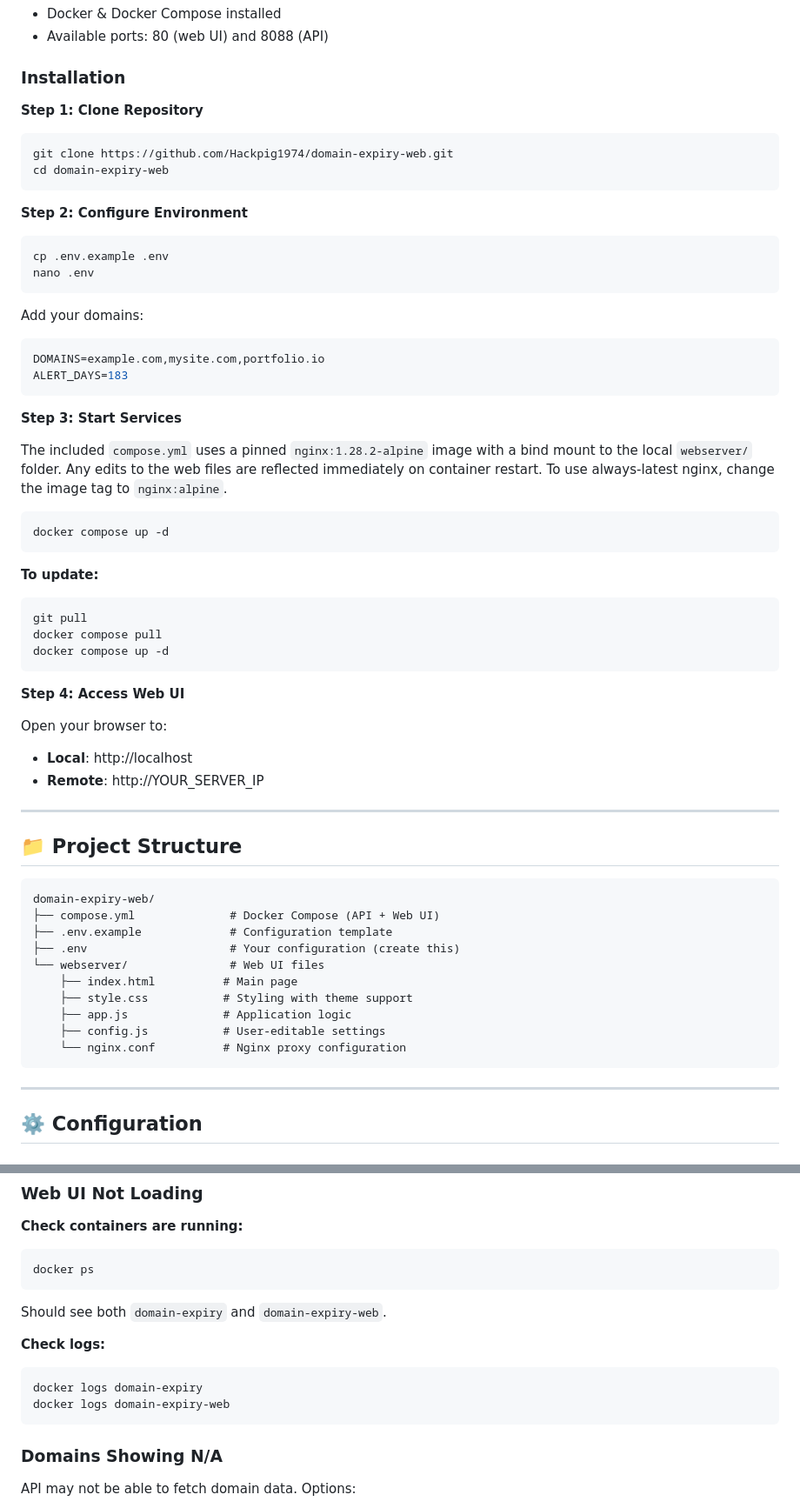
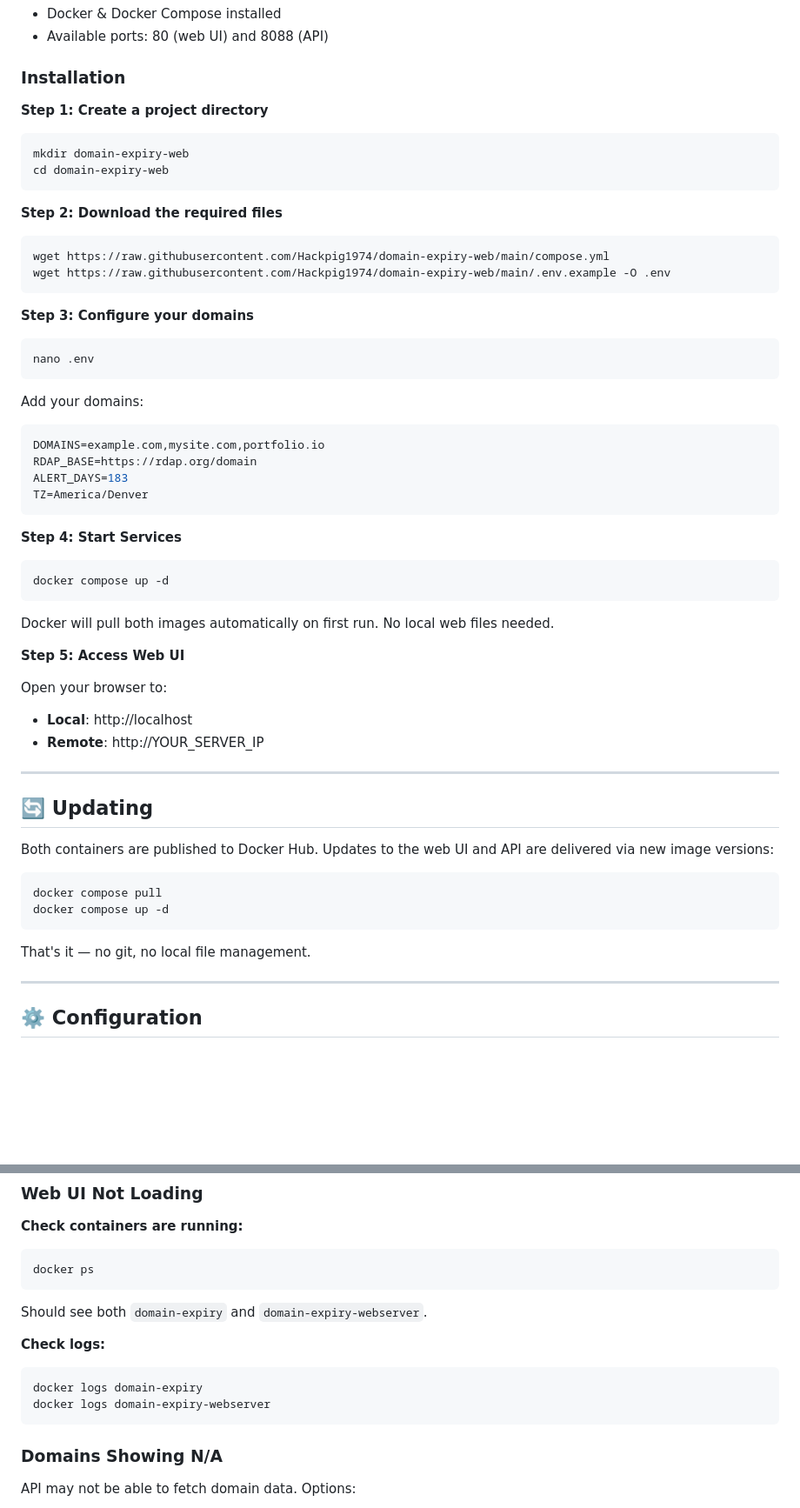
Before and after one commit to Hackpig1974/domain-expiry-web, a Markdown page: README.md, 2 parts joined by grey strips. Shown at 87% size. Rendered like a GitHub page; blank space fills up the shorter version.

Commit message:
docs: rewrite README for image-based deployment, wget quick start primary path

````diff
--- a/README.md
+++ b/README.md
@@ -21,40 +21,39 @@ A beautiful standalone web dashboard for monitoring domain renewals. This projec
 
 ### Installation
 
-**Step 1: Clone Repository**
+**Step 1: Create a project directory**
 ```bash
-git clone https://github.com/Hackpig1974/domain-expiry-web.git
+mkdir domain-expiry-web
 cd domain-expiry-web
 ```
 
-**Step 2: Configure Environment**
+**Step 2: Download the required files**
 ```bash
-cp .env.example .env
+wget https://raw.githubusercontent.com/Hackpig1974/domain-expiry-web/main/compose.yml
+wget https://raw.githubusercontent.com/Hackpig1974/domain-expiry-web/main/.env.example -O .env
+```
+
+**Step 3: Configure your domains**
+```bash
 nano .env
 ```
 
 Add your domains:
 ```env
 DOMAINS=example.com,mysite.com,portfolio.io
+RDAP_BASE=https://rdap.org/domain
 ALERT_DAYS=183
+TZ=America/Denver
 ```
 
-**Step 3: Start Services**
-
-The included `compose.yml` uses a pinned `nginx:1.28.2-alpine` image with a bind mount to the local `webserver/` folder. Any edits to the web files are reflected immediately on container restart. To use always-latest nginx, change the image tag to `nginx:alpine`.
-
+**Step 4: Start Services**
 ```bash
 docker compose up -d
 ```
 
-**To update:**
-```bash
-git pull
-docker compose pull
-docker compose up -d
-```
+Docker will pull both images automatically on first run. No local web files needed.
 
-**Step 4: Access Web UI**
+**Step 5: Access Web UI**
 
 Open your browser to:
 - **Local**: http://localhost
@@ -62,20 +61,16 @@ Open your browser to:
 
 ---
 
-## 📁 Project Structure
+## 🔄 Updating
 
+Both containers are published to Docker Hub. Updates to the web UI and API are delivered via new image versions:
+
+```bash
+docker compose pull
+docker compose up -d
 ```
-domain-expiry-web/
-├── compose.yml              # Docker Compose (API + Web UI)
-├── .env.example             # Configuration template
-├── .env                     # Your configuration (create this)
-└── webserver/               # Web UI files
-    ├── index.html          # Main page
-    ├── style.css           # Styling with theme support
-    ├── app.js              # Application logic
-    ├── config.js           # User-editable settings
-    └── nginx.conf          # Nginx proxy configuration
-```
+
+That's it — no git, no local file management.
 
 ---
 
@@ -161,12 +137,12 @@ Click "🔄 Refresh Now" to update immediately and reset countdown.
 docker ps
 ```
 
-Should see both `domain-expiry` and `domain-expiry-web`.
+Should see both `domain-expiry` and `domain-expiry-webserver`.
 
 **Check logs:**
 ```bash
 docker logs domain-expiry
-docker logs domain-expiry-web
+docker logs domain-expiry-webserver
 ```
 
 ### Domains Showing N/A
````
Also changed, not shown: other parts of README.md (+28 -52 lines).
